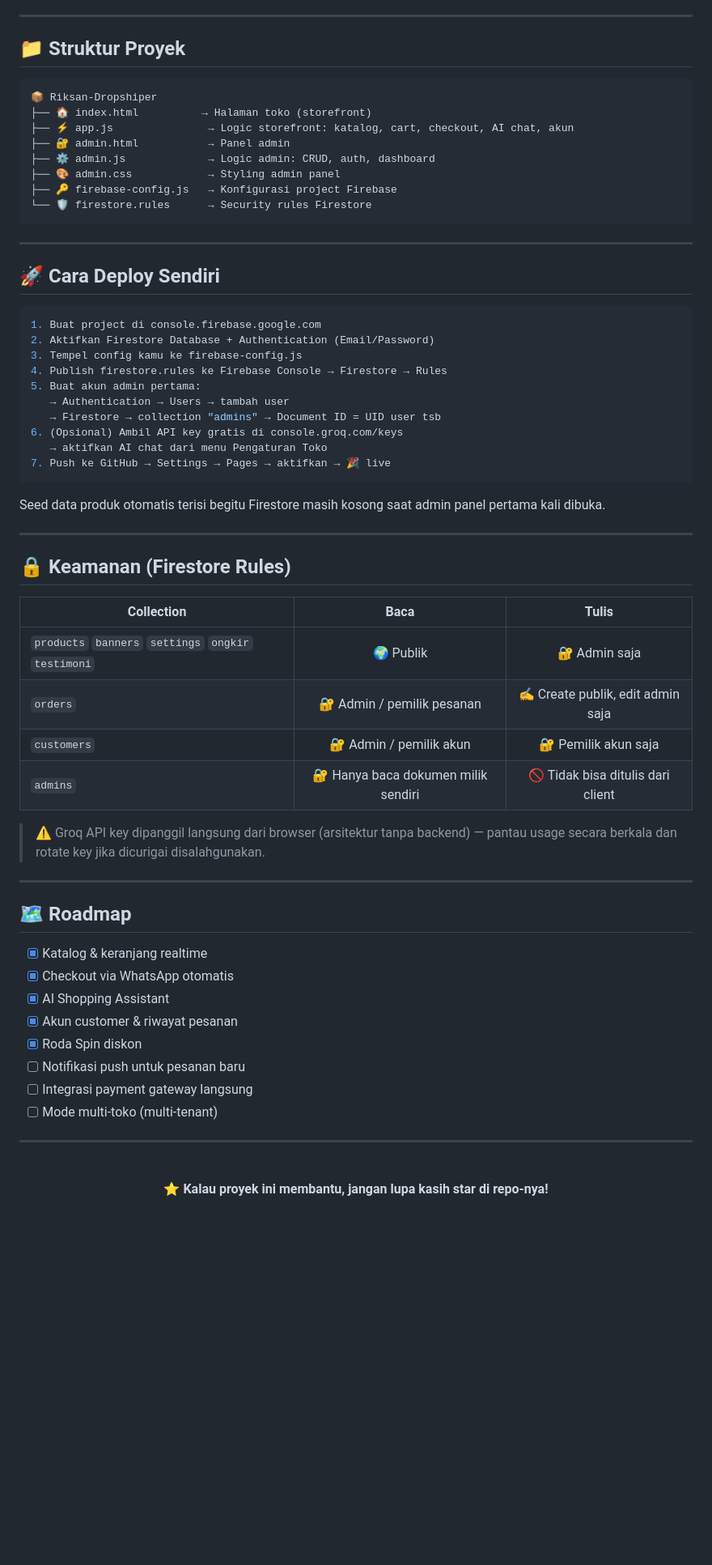
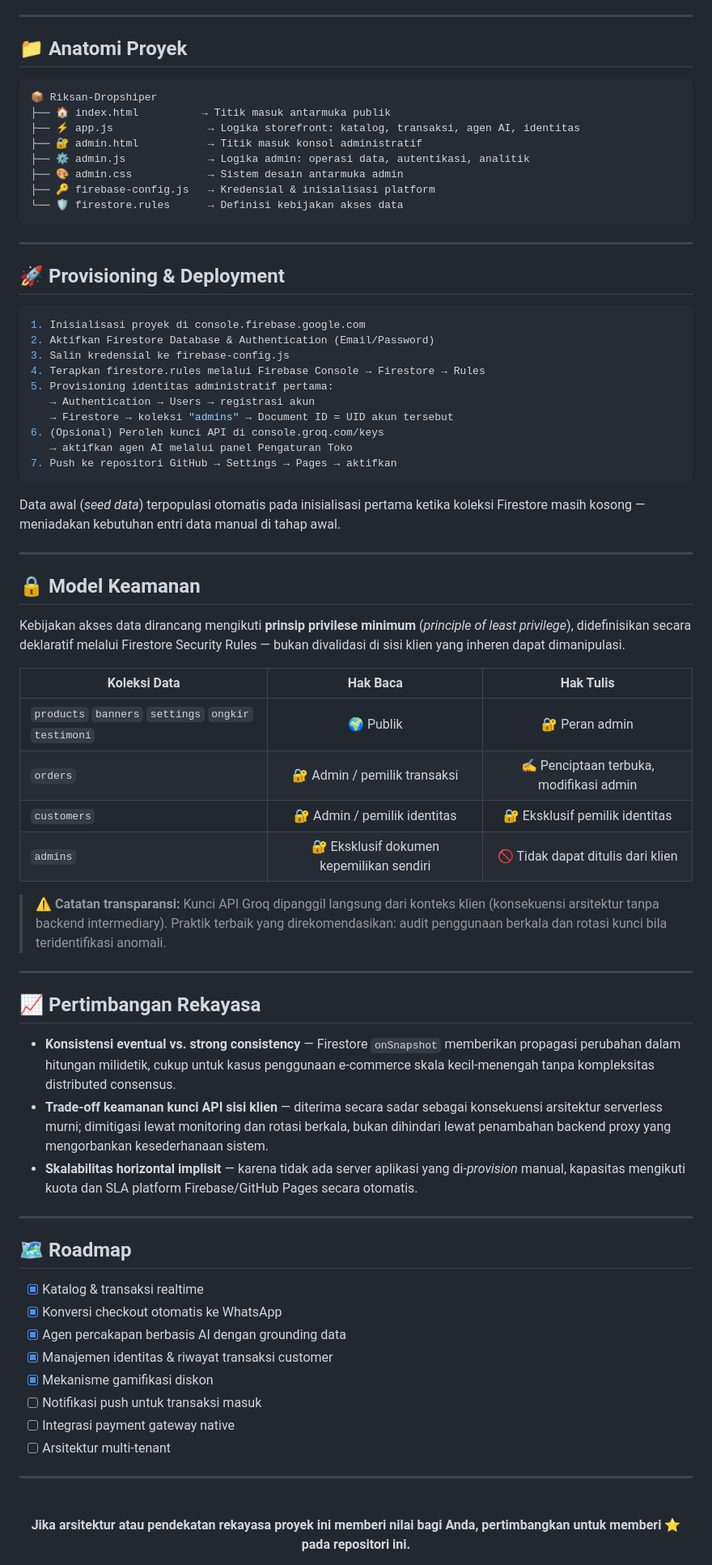
Before and after one commit to riksan762-creator/Riksan-Dropshiper, a Markdown page: README.md, the part around one of its changes. Shown at 81% size. Rendered like a GitHub page; blank space fills up the shorter version.

````diff
--- a/README.md
+++ b/README.md
@@ -150,63 +159,73 @@ Tidak ada server middleware. Browser customer & browser admin **sama-sama klien
 
 ---
 
-## 📁 Struktur Proyek
+## 📁 Anatomi Proyek
 
 ```
 📦 Riksan-Dropshiper
-├── 🏠 index.html          → Halaman toko (storefront)
-├── ⚡ app.js               → Logic storefront: katalog, cart, checkout, AI chat, akun
-├── 🔐 admin.html           → Panel admin
-├── ⚙️ admin.js             → Logic admin: CRUD, auth, dashboard
-├── 🎨 admin.css            → Styling admin panel
-├── 🔑 firebase-config.js   → Konfigurasi project Firebase
-└── 🛡️ firestore.rules      → Security rules Firestore
+├── 🏠 index.html          → Titik masuk antarmuka publik
+├── ⚡ app.js               → Logika storefront: katalog, transaksi, agen AI, identitas
+├── 🔐 admin.html           → Titik masuk konsol administratif
+├── ⚙️ admin.js             → Logika admin: operasi data, autentikasi, analitik
+├── 🎨 admin.css            → Sistem desain antarmuka admin
+├── 🔑 firebase-config.js   → Kredensial & inisialisasi platform
+└── 🛡️ firestore.rules      → Definisi kebijakan akses data
 ```
 
 ---
 
-## 🚀 Cara Deploy Sendiri
+## 🚀 Provisioning & Deployment
 
 ```bash
-1. Buat project di console.firebase.google.com
-2. Aktifkan Firestore Database + Authentication (Email/Password)
-3. Tempel config kamu ke firebase-config.js
-4. Publish firestore.rules ke Firebase Console → Firestore → Rules
-5. Buat akun admin pertama:
-   → Authentication → Users → tambah user
-   → Firestore → collection "admins" → Document ID = UID user tsb
-6. (Opsional) Ambil API key gratis di console.groq.com/keys
-   → aktifkan AI chat dari menu Pengaturan Toko
-7. Push ke GitHub → Settings → Pages → aktifkan → 🎉 live
+1. Inisialisasi proyek di console.firebase.google.com
+2. Aktifkan Firestore Database & Authentication (Email/Password)
+3. Salin kredensial ke firebase-config.js
+4. Terapkan firestore.rules melalui Firebase Console → Firestore → Rules
+5. Provisioning identitas administratif pertama:
+   → Authentication → Users → registrasi akun
+   → Firestore → koleksi "admins" → Document ID = UID akun tersebut
+6. (Opsional) Peroleh kunci API di console.groq.com/keys
+   → aktifkan agen AI melalui panel Pengaturan Toko
+7. Push ke repositori GitHub → Settings → Pages → aktifkan
 ```
 
-Seed data produk otomatis terisi begitu Firestore masih kosong saat admin panel pertama kali dibuka.
+Data awal (*seed data*) terpopulasi otomatis pada inisialisasi pertama ketika koleksi Firestore masih kosong — meniadakan kebutuhan entri data manual di tahap awal.
 
 ---
 
-## 🔒 Keamanan (Firestore Rules)
+## 🔒 Model Keamanan
 
-| Collection | Baca | Tulis |
+Kebijakan akses data dirancang mengikuti **prinsip privilese minimum** (*principle of least privilege*), didefinisikan secara deklaratif melalui Firestore Security Rules — bukan divalidasi di sisi klien yang inheren dapat dimanipulasi.
+
+| Koleksi Data | Hak Baca | Hak Tulis |
 |---|:---:|:---:|
-| `products` `banners` `settings` `ongkir` `testimoni` | 🌍 Publik | 🔐 Admin saja |
-| `orders` | 🔐 Admin / pemilik pesanan | ✍️ Create publik, edit admin saja |
-| `customers` | 🔐 Admin / pemilik akun | 🔐 Pemilik akun saja |
-| `admins` | 🔐 Hanya baca dokumen milik sendiri | 🚫 Tidak bisa ditulis dari client |
+| `products` `banners` `settings` `ongkir` `testimoni` | 🌍 Publik | 🔐 Peran admin |
+| `orders` | 🔐 Admin / pemilik transaksi | ✍️ Penciptaan terbuka, modifikasi admin |
+| `customers` | 🔐 Admin / pemilik identitas | 🔐 Eksklusif pemilik identitas |
+| `admins` | 🔐 Eksklusif dokumen kepemilikan sendiri | 🚫 Tidak dapat ditulis dari klien |
 
-> ⚠️ Groq API key dipanggil langsung dari browser (arsitektur tanpa backend) — pantau usage secara berkala dan rotate key jika dicurigai disalahgunakan.
+> ⚠️ **Catatan transparansi:** Kunci API Groq dipanggil langsung dari konteks klien (konsekuensi arsitektur tanpa backend intermediary). Praktik terbaik yang direkomendasikan: audit penggunaan berkala dan rotasi kunci bila teridentifikasi anomali.
+
+---
+
+## 📈 Pertimbangan Rekayasa
+
+- **Konsistensi eventual vs. strong consistency** — Firestore `onSnapshot` memberikan propagasi perubahan dalam hitungan milidetik, cukup untuk kasus penggunaan e-commerce skala kecil-menengah tanpa kompleksitas distributed consensus.
+- **Trade-off keamanan kunci API sisi klien** — diterima secara sadar sebagai konsekuensi arsitektur serverless murni; dimitigasi lewat monitoring dan rotasi berkala, bukan dihindari lewat penambahan backend proxy yang mengorbankan kesederhanaan sistem.
+- **Skalabilitas horizontal implisit** — karena tidak ada server aplikasi yang di-*provision* manual, kapasitas mengikuti kuota dan SLA platform Firebase/GitHub Pages secara otomatis.
 
 ---
 
 ## 🗺️ Roadmap
 
-- [x] Katalog & keranjang realtime
-- [x] Checkout via WhatsApp otomatis
-- [x] AI Shopping Assistant
-- [x] Akun customer & riwayat pesanan
-- [x] Roda Spin diskon
-- [ ] Notifikasi push untuk pesanan baru
-- [ ] Integrasi payment gateway langsung
-- [ ] Mode multi-toko (multi-tenant)
+- [x] Katalog & transaksi realtime
+- [x] Konversi checkout otomatis ke WhatsApp
+- [x] Agen percakapan berbasis AI dengan grounding data
+- [x] Manajemen identitas & riwayat transaksi customer
+- [x] Mekanisme gamifikasi diskon
+- [ ] Notifikasi push untuk transaksi masuk
+- [ ] Integrasi payment gateway native
+- [ ] Arsitektur multi-tenant
 
 ---
 
@@ -214,5 +233,5 @@ Seed data produk otomatis terisi begitu Firestore masih kosong saat admin panel
 
 <br>
 
-**⭐ Kalau proyek ini membantu, jangan lupa kasih star di repo-nya!**
+**Jika arsitektur atau pendekatan rekayasa proyek ini memberi nilai bagi Anda, pertimbangkan untuk memberi ⭐ pada repositori ini.**
 
````
Also changed, not shown: other parts of README.md (+81 -72 lines).
